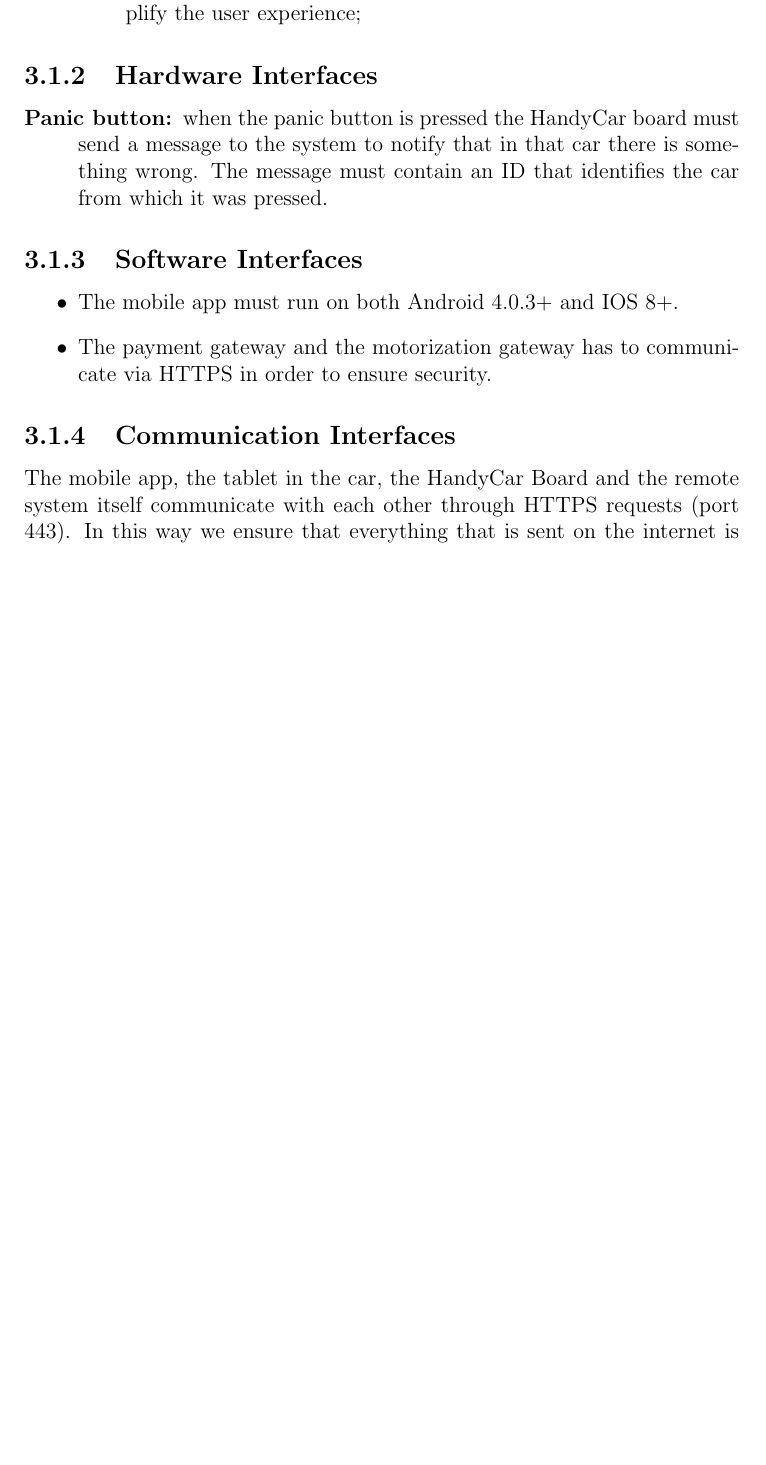
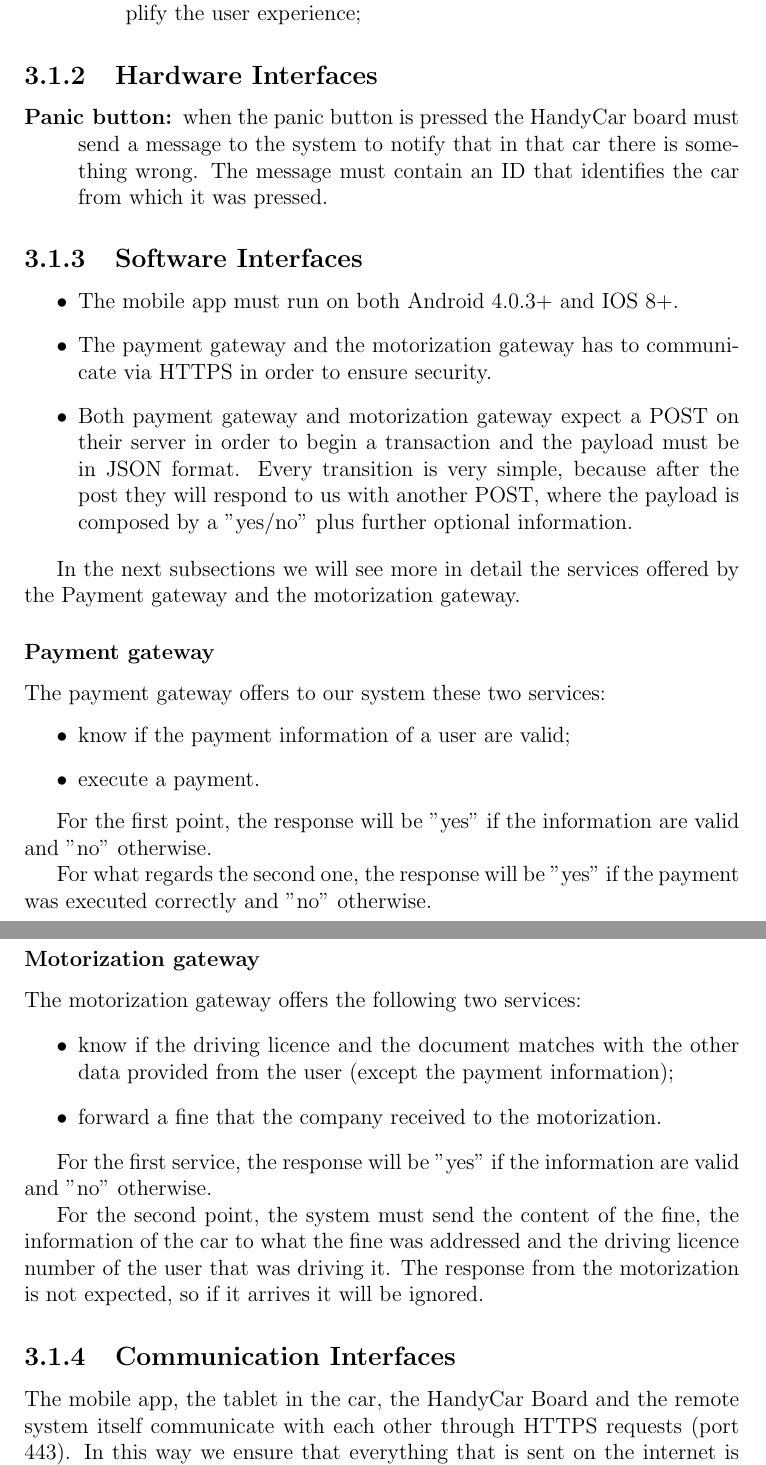
Before and after one commit to marcomiglionico94/Software-Engineering-2-Project, a LaTeX document (src/rasd/main.tex, which reads src/rasd/specific_requirements/external_interface_requirements.tex): part of page 23 of 40 before the commit and two parts of pages 23 and 24 of 41 after it, the two joined at a grey line, cut so that both start at the same text, the shorter picture padded with empty space. Compiled offline with pdfLaTeX.

Commit message:
other improvements in external interface

```diff
--- a/src/rasd/specific_requirements/external_interface_requirements.tex
+++ b/src/rasd/specific_requirements/external_interface_requirements.tex
@@ -38,7 +38,32 @@ The user interfaces must satisfy the following UI constraints:
 \begin{itemize}
 \item The mobile app must run on both Android 4.0.3+ and IOS 8+.
 \item The payment gateway and the motorization gateway has to communicate via HTTPS in order to ensure security.
+\item Both payment gateway and motorization gateway expect a POST on their server in order to begin a transaction and the payload must be in JSON format. Every transition is very simple, because after the post they will respond to us with another POST, where the payload is composed by a "yes/no" plus further optional information.
 \end{itemize}
+
+In the next subsections we will see more in detail the services offered by the Payment gateway and the motorization gateway.
+
+\subsubsection{Payment gateway}
+The payment gateway offers to our system these two services:
+\begin{itemize}
+\item know if the payment information of a user are valid;
+\item execute a payment.
+\end{itemize}
+
+For the first point, the response will be "yes" if the information are valid and "no" otherwise.
+
+For what regards the second one, the response will be "yes" if the payment was executed correctly and "no" otherwise.
+
+\subsubsection{Motorization gateway}
+The motorization gateway offers the following two services:
+\begin{itemize}
+\item know if the driving licence and the document matches with the other data provided from the user (except the payment information);
+\item forward a fine that the company received to the motorization.
+\end{itemize}
+
+For the first service, the response will be "yes" if the information are valid and "no" otherwise.
+
+For the second point, the system must send the content of the fine, the information of the car to what the fine was addressed and the driving licence number of the user that was driving it. The response from the motorization is not expected, so if it arrives it will be ignored.
 
 \subsection{Communication Interfaces}
 The mobile app, the tablet in the car, the HandyCar Board and the remote system itself communicate with each other through HTTPS requests (port 443). In this way we ensure that everything that is sent on the internet is encrypted.
```
Also changed, not shown: src/rasd/introduction/actors.tex (+2 -1 lines).
